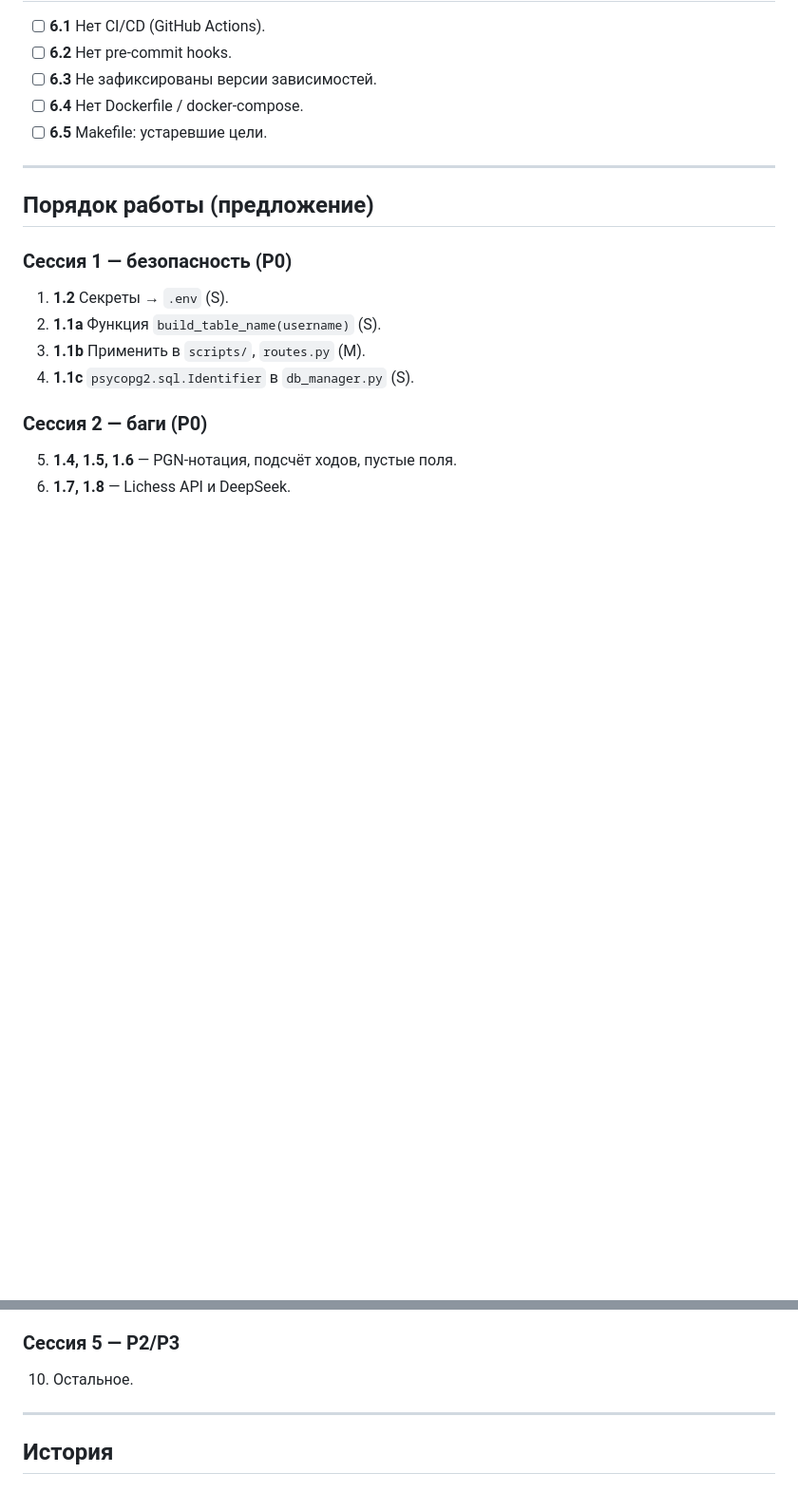
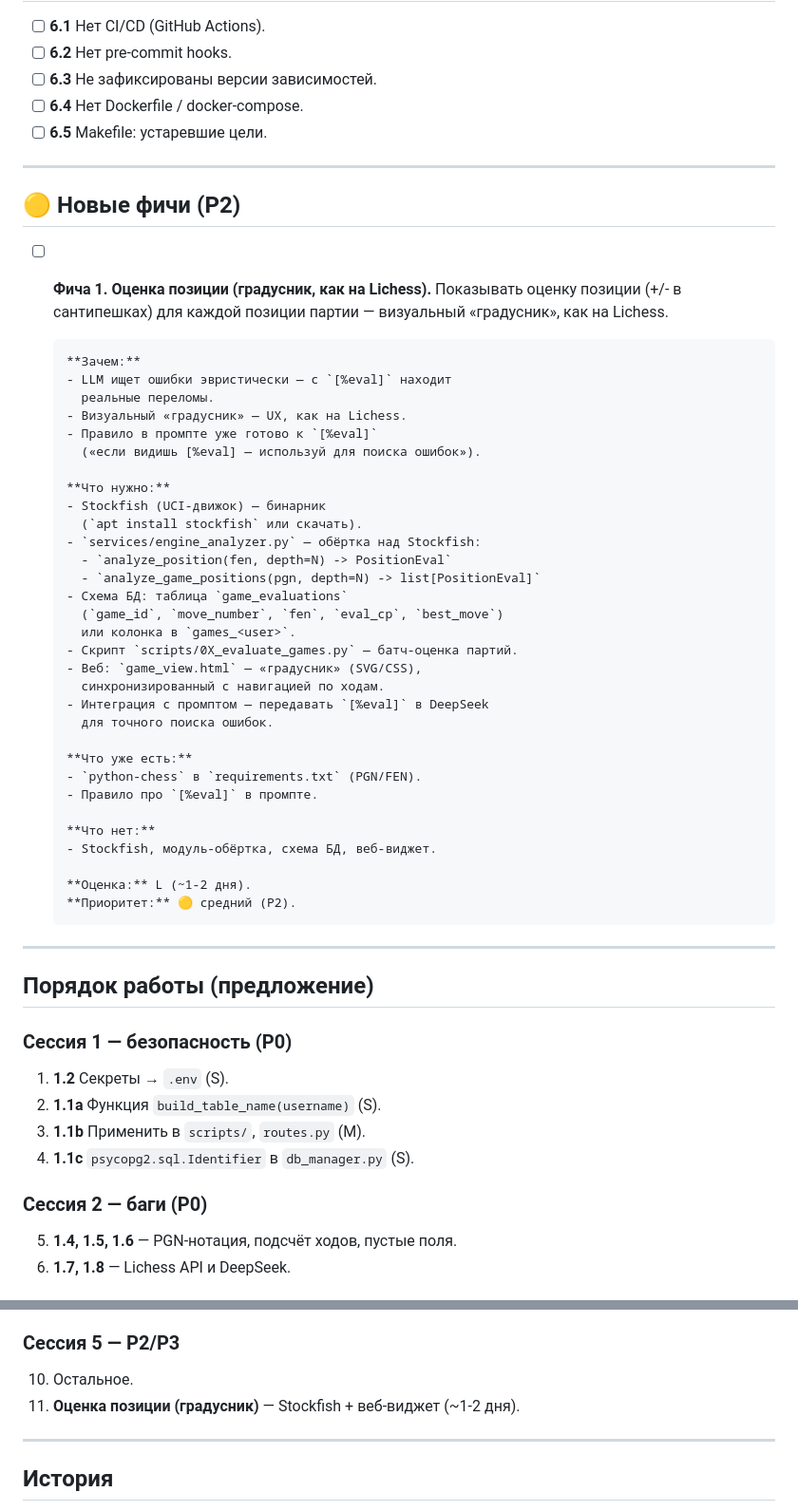
Before and after one commit to bauman-robotics/lichess_db_project, a Markdown page: TODO.md, 2 parts joined by grey strips. Shown at 95% size. GitHub-like rendering; blank space fills up the shorter version.

Commit message:
docs(todo): оценка позиции (градусник, как на Lichess)
- Новая секция «Новые фичи (P2)»: Stockfish, engine_analyzer.py,
  схема БД game_evaluations, скрипт батч-оценки, веб-виджет
- Интеграция [%eval] с DeepSeek (правило уже есть в промпте)
- Добавлено в «Сессия 5 — P2/P3»

```diff
--- a/TODO.md
+++ b/TODO.md
@@ -94,6 +94,46 @@
 
 ---
 
+## 🟡 Новые фичи (P2)
+
+- [ ] **Фича 1. Оценка позиции (градусник, как на Lichess).**
+      Показывать оценку позиции (+/- в сантипешках) для каждой
+      позиции партии — визуальный «градусник», как на Lichess.
+
+      **Зачем:**
+      - LLM ищет ошибки эвристически — с `[%eval]` находит
+        реальные переломы.
+      - Визуальный «градусник» — UX, как на Lichess.
+      - Правило в промпте уже готово к `[%eval]`
+        («если видишь [%eval] — используй для поиска ошибок»).
+
+      **Что нужно:**
+      - Stockfish (UCI-движок) — бинарник
+        (`apt install stockfish` или скачать).
+      - `services/engine_analyzer.py` — обёртка над Stockfish:
+        - `analyze_position(fen, depth=N) -> PositionEval`
+        - `analyze_game_positions(pgn, depth=N) -> list[PositionEval]`
+      - Схема БД: таблица `game_evaluations`
+        (`game_id`, `move_number`, `fen`, `eval_cp`, `best_move`)
+        или колонка в `games_<user>`.
+      - Скрипт `scripts/0X_evaluate_games.py` — батч-оценка партий.
+      - Веб: `game_view.html` — «градусник» (SVG/CSS),
+        синхронизированный с навигацией по ходам.
+      - Интеграция с промптом — передавать `[%eval]` в DeepSeek
+        для точного поиска ошибок.
+
+      **Что уже есть:**
+      - `python-chess` в `requirements.txt` (PGN/FEN).
+      - Правило про `[%eval]` в промпте.
+
+      **Что нет:**
+      - Stockfish, модуль-обёртка, схема БД, веб-виджет.
+
+      **Оценка:** L (~1-2 дня).
+      **Приоритет:** 🟡 средний (P2).
+
+---
+
 ## Порядок работы (предложение)
 
 ### Сессия 1 — безопасность (P0)
@@ -115,6 +155,7 @@
 
 ### Сессия 5 — P2/P3
 10. Остальное.
+11. **Оценка позиции (градусник)** — Stockfish + веб-виджет (~1-2 дня).
 
 ---
 
```
